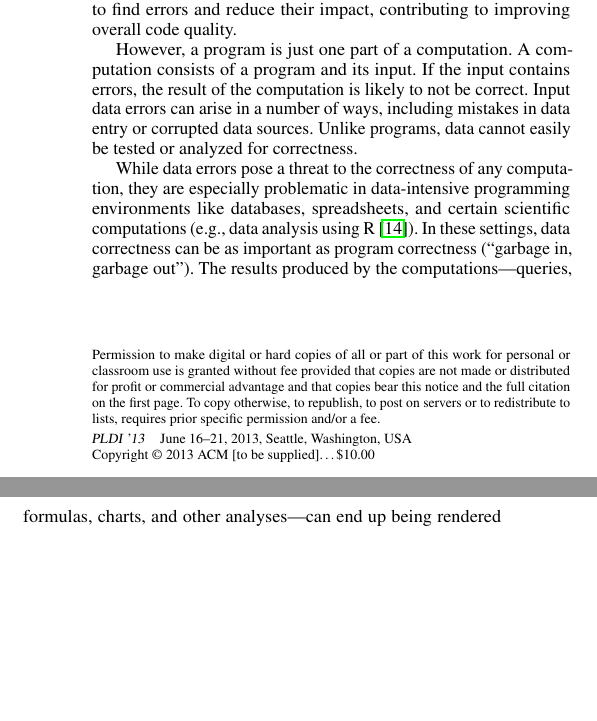
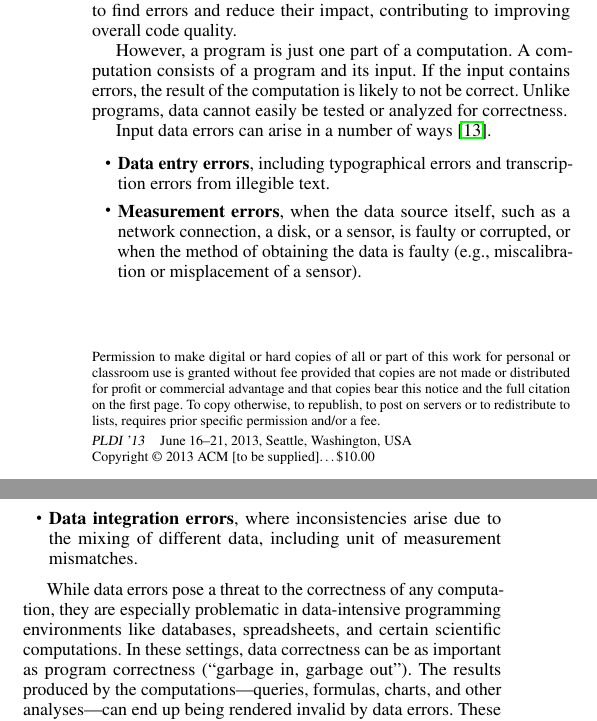
Before and after one commit to plasma-umass/DataDebug, a LaTeX paper (PLDI-2012/main.tex, which reads PLDI-2012/introduction.tex): two parts of the columns of page 1 of 3, joined at a grey line, cut so that both start at the same text, the shorter picture padded with empty space. Compiled offline with pdfLaTeX; a missing font is replaced by an installed copy or a similar font.

Commit message:
Fleshed out how data errors can arise; added a citation to Hellerstein.

```diff
--- a/PLDI-2012/introduction.tex
+++ b/PLDI-2012/introduction.tex
@@ -15,19 +15,30 @@ reduce their impact, contributing to improving overall code quality.
 % Data errors, not so much.
 However, a program is just one part of a computation. A computation
 consists of a program and its input. If the input contains errors, the
-result of the computation is likely to not be correct. Input data
-errors can arise in a number of ways, including mistakes in data entry
-or corrupted data sources. Unlike programs, data cannot easily be
-tested or analyzed for correctness.
+result of the computation is likely to not be correct. Unlike
+programs, data cannot easily be tested or analyzed for correctness.
+
+Input data
+errors can arise in a number of ways~\cite{hellerstein2008quantitative}.
+
+\begin{itemize}
+
+\item {\bf Data entry errors}, including typographical errors and transcription errors from illegible text.
+
+\item {\bf Measurement errors}, when the data source itself, such as a network connection, a disk, or a sensor, is faulty or corrupted, or when the method of obtaining the data is faulty (e.g., miscalibration or misplacement of a sensor).
+
+\item {\bf Data integration errors}, where inconsistencies arise due to the mixing of different data, including unit of measurement mismatches.
+
+\end{itemize}
 
 % \textbf{Data errors really important in data-intensive programming environments.}
 
 While data errors pose a threat to the correctness of any computation,
 they are especially problematic in data-intensive programming
 environments like databases, spreadsheets, and certain scientific
-computations (e.g., data analysis using R~\cite{ihaka1996r}). In these settings,
-data correctness can be as important as program correctness (``garbage
-in, garbage out''). The results produced by the
+computations. In these
+settings, data correctness can be as important as program correctness
+(``garbage in, garbage out''). The results produced by the
 computations---queries, formulas, charts, and other analyses---can end
 up being rendered invalid by data errors. These errors can be costly:
 for example, spreadsheet errors have led to losses of millions of
```
Also changed, not shown: PLDI-2012/ref.bib (+8 -0 lines), PLDI-2012/introduction.tex (7 more changed lines).
